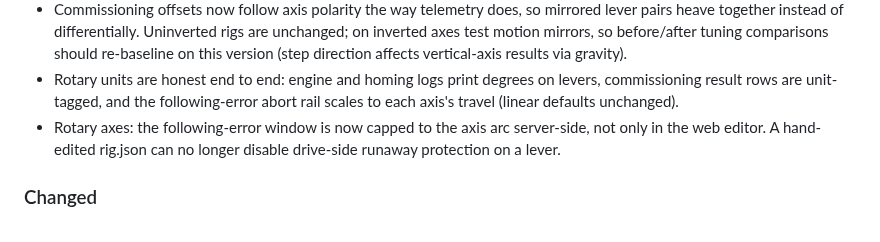
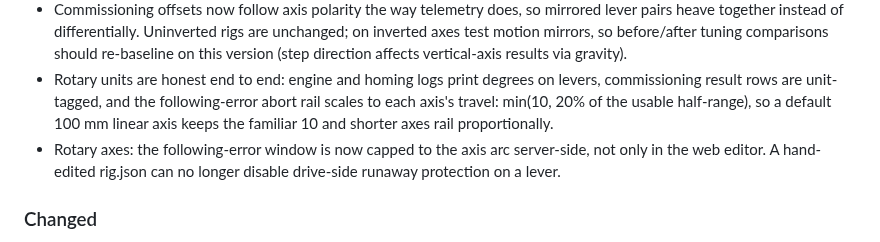
Before and after one commit to crossthenoughts/nullCAT, a Markdown page: CHANGELOG.md, the part around the change. GitHub-like rendering.

Commit message:
CHANGELOG: state the ferr-rail formula instead of overclaiming unchanged

```diff
--- a/CHANGELOG.md
+++ b/CHANGELOG.md
@@ -32,8 +32,9 @@ middle number carries breaking changes and the last carries fixes.
   (step direction affects vertical-axis results via gravity).
 - Rotary units are honest end to end: engine and homing logs print
   degrees on levers, commissioning result rows are unit-tagged, and the
-  following-error abort rail scales to each axis's travel (linear
-  defaults unchanged).
+  following-error abort rail scales to each axis's travel: min(10, 20%
+  of the usable half-range), so a default 100 mm linear axis keeps the
+  familiar 10 and shorter axes rail proportionally.
 - Rotary axes: the following-error window is now capped to the axis arc
   server-side, not only in the web editor. A hand-edited rig.json can no
   longer disable drive-side runaway protection on a lever.
```
